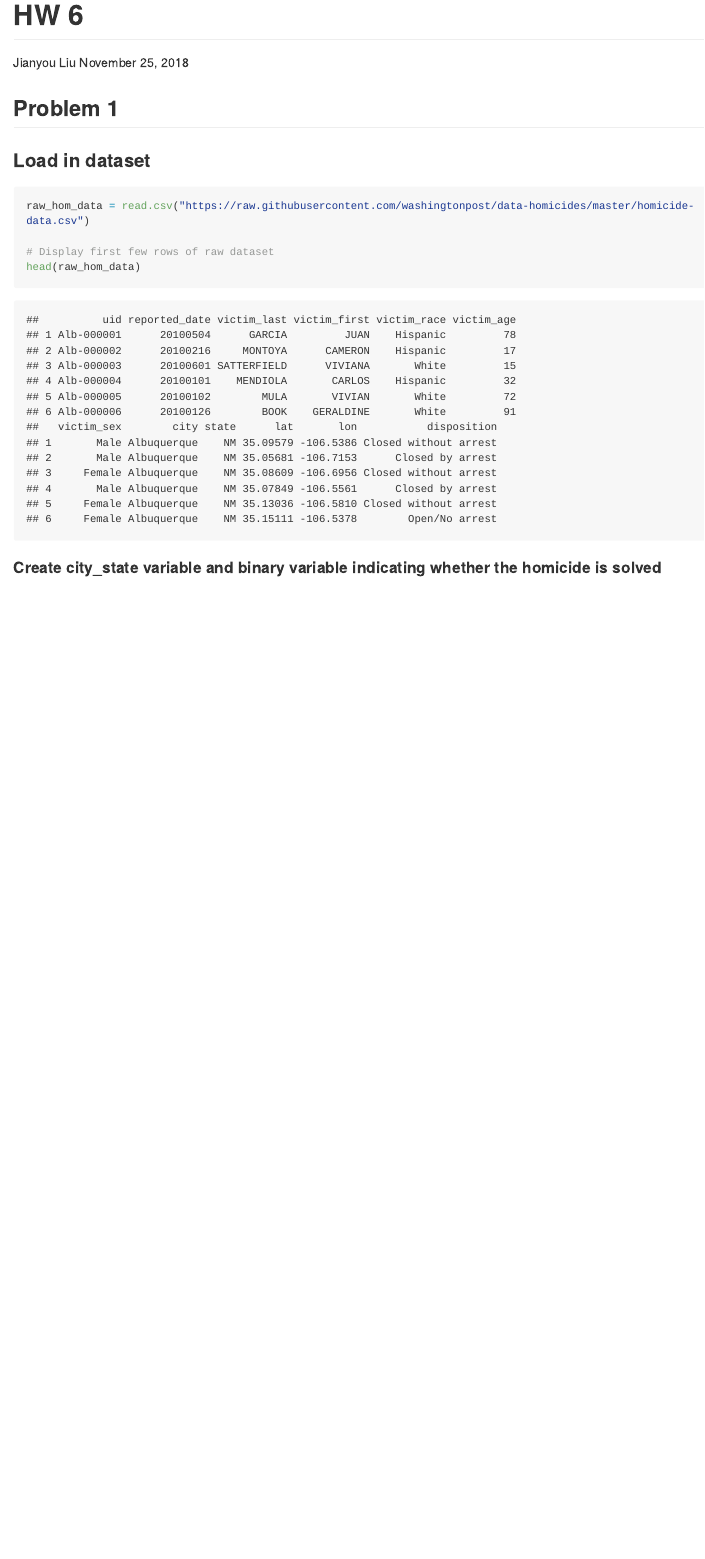
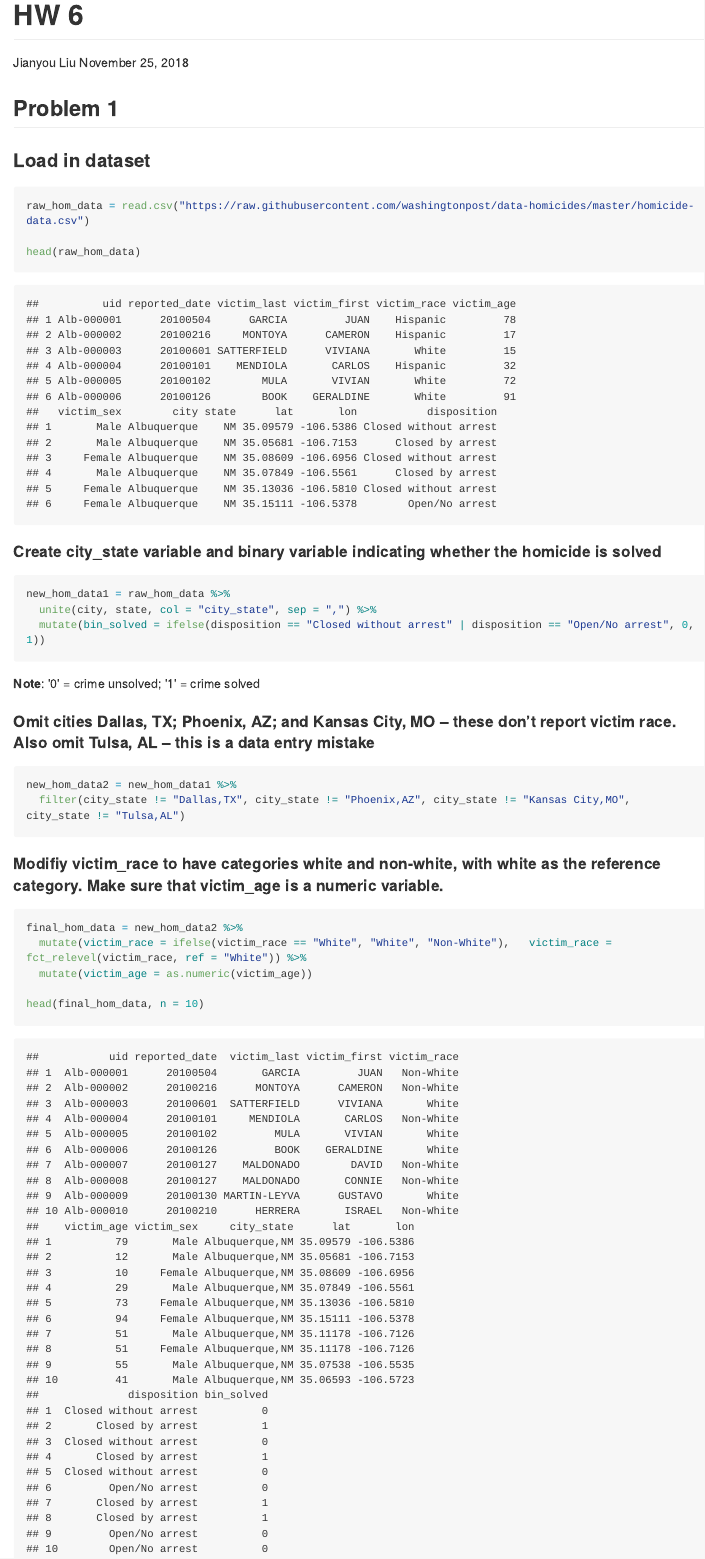
Before and after one commit to owen633/p8105_hw6_jl5296, an R Markdown document (p8105_hw6_jl5296.Rmd): the page in a window 1100 px wide, from its top. The pictures show the output file p8105_hw6_jl5296.md that the author committed with the source, drawn offline in the style of GitHub; long lines of code are wrapped.

Commit message:
modified dataset

````diff
--- a/p8105_hw6_jl5296.Rmd
+++ b/p8105_hw6_jl5296.Rmd
@@ -18,19 +17,40 @@ knitr::opts_chunk$set(
 
 theme_set(theme_bw() + theme(legend.position = "bottom"))
 
-
 ```
 
 ## Problem 1
 ### Load in dataset
 
-```{r import_raw_data}
+```{r import_raw_data, message=FALSE}
 raw_hom_data = read.csv("https://raw.githubusercontent.com/washingtonpost/data-homicides/master/homicide-data.csv")
 
-# Display first few rows of raw dataset
 head(raw_hom_data)
-```
-#### Create city_state variable and binary variable indicating whether the homicide is solved
-```{r }
 
 ```
+
+#### Create city_state variable and binary variable indicating whether the homicide is solved
+
+```{r mutate_data}
+new_hom_data1 = raw_hom_data %>%
+  unite(city, state, col = "city_state", sep = ",") %>%
+  mutate(bin_solved = ifelse(disposition == "Closed without arrest" | disposition == "Open/No arrest", 0, 1))
+
+```
+**Note**: '0' = crime unsolved; '1' = crime solved
+
+#### Omit cities Dallas, TX; Phoenix, AZ; and Kansas City, MO – these don’t report victim race. Also omit Tulsa, AL – this is a data entry mistake
+```{r filter_data}
+new_hom_data2 = new_hom_data1 %>%
+  filter(city_state != "Dallas,TX", city_state != "Phoenix,AZ", city_state != "Kansas City,MO", city_state != "Tulsa,AL")
+
+```
+#### Modifiy victim_race to have categories white and  non-white, with white as the reference category. Make sure that victim_age is a numeric variable.
+
+```{r manipuate_data}
+final_hom_data = new_hom_data2 %>%
+  mutate(victim_race = ifelse(victim_race == "White", "White", "Non-White"),   victim_race = fct_relevel(victim_race, ref = "White")) %>%
+  mutate(victim_age = as.numeric(victim_age))
+
+head(final_hom_data, n = 10)
+```
````
Also changed, not shown: p8105_hw6_jl5296.md, p8105_hw6_jl5296.Rmd (1 more changed lines).
